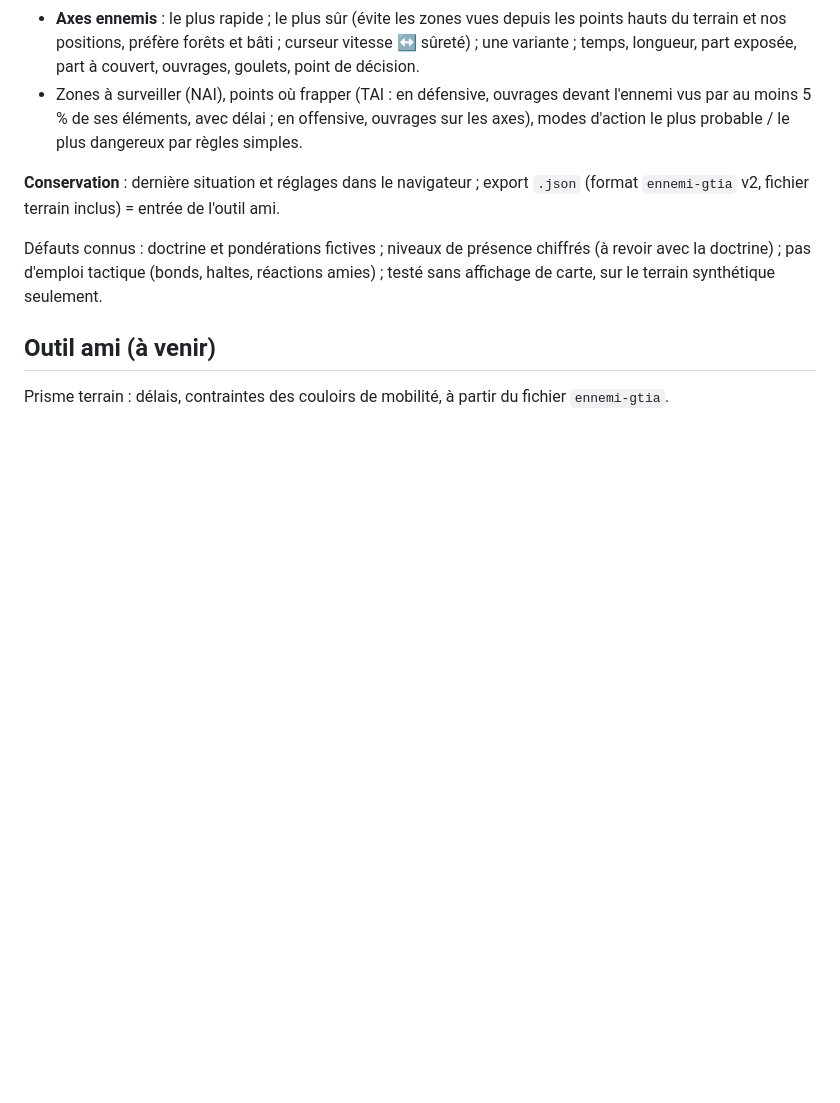
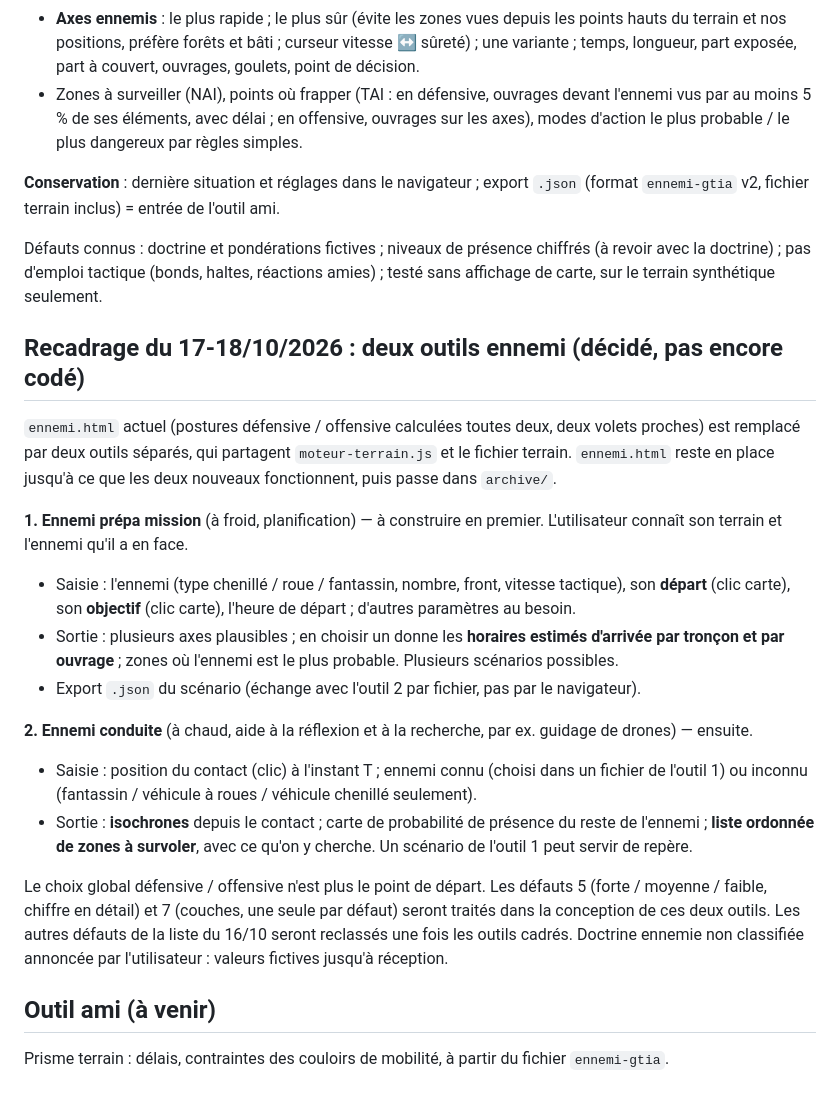
Before and after one commit to jef1234567/terrain-gtia, a Markdown page: CADRAGE.md, the part around the change. GitHub-like rendering; blank space fills up the shorter version.

Commit message:
CADRAGE : recadrage en deux outils ennemi (prépa mission, conduite)
Co-Authored-By: Claude Sonnet 5.5 <noreply@anthropic.com>
Claude-Session: https://claude.ai/code/session_01T1roQN7ATaBpCd8nL55jxa

```diff
--- a/CADRAGE.md
+++ b/CADRAGE.md
@@ -80,6 +80,21 @@ Outil séparé. **Entrée** : les zones analysées dans l'outil terrain apparais
 
 Défauts connus : doctrine et pondérations fictives ; niveaux de présence chiffrés (à revoir avec la doctrine) ; pas d'emploi tactique (bonds, haltes, réactions amies) ; testé sans affichage de carte, sur le terrain synthétique seulement.
 
+## Recadrage du 17-18/10/2026 : deux outils ennemi (décidé, pas encore codé)
+
+`ennemi.html` actuel (postures défensive / offensive calculées toutes deux, deux volets proches) est remplacé par deux outils séparés, qui partagent `moteur-terrain.js` et le fichier terrain. `ennemi.html` reste en place jusqu'à ce que les deux nouveaux fonctionnent, puis passe dans `archive/`.
+
+**1. Ennemi prépa mission** (à froid, planification) — à construire en premier. L'utilisateur connaît son terrain et l'ennemi qu'il a en face.
+- Saisie : l'ennemi (type chenillé / roue / fantassin, nombre, front, vitesse tactique), son **départ** (clic carte), son **objectif** (clic carte), l'heure de départ ; d'autres paramètres au besoin.
+- Sortie : plusieurs axes plausibles ; en choisir un donne les **horaires estimés d'arrivée par tronçon et par ouvrage** ; zones où l'ennemi est le plus probable. Plusieurs scénarios possibles.
+- Export `.json` du scénario (échange avec l'outil 2 par fichier, pas par le navigateur).
+
+**2. Ennemi conduite** (à chaud, aide à la réflexion et à la recherche, par ex. guidage de drones) — ensuite.
+- Saisie : position du contact (clic) à l'instant T ; ennemi connu (choisi dans un fichier de l'outil 1) ou inconnu (fantassin / véhicule à roues / véhicule chenillé seulement).
+- Sortie : **isochrones** depuis le contact ; carte de probabilité de présence du reste de l'ennemi ; **liste ordonnée de zones à survoler**, avec ce qu'on y cherche. Un scénario de l'outil 1 peut servir de repère.
+
+Le choix global défensive / offensive n'est plus le point de départ. Les défauts 5 (forte / moyenne / faible, chiffre en détail) et 7 (couches, une seule par défaut) seront traités dans la conception de ces deux outils. Les autres défauts de la liste du 16/10 seront reclassés une fois les outils cadrés. Doctrine ennemie non classifiée annoncée par l'utilisateur : valeurs fictives jusqu'à réception.
+
 ## Outil ami (à venir)
 
 Prisme terrain : délais, contraintes des couloirs de mobilité, à partir du fichier `ennemi-gtia`.
```
